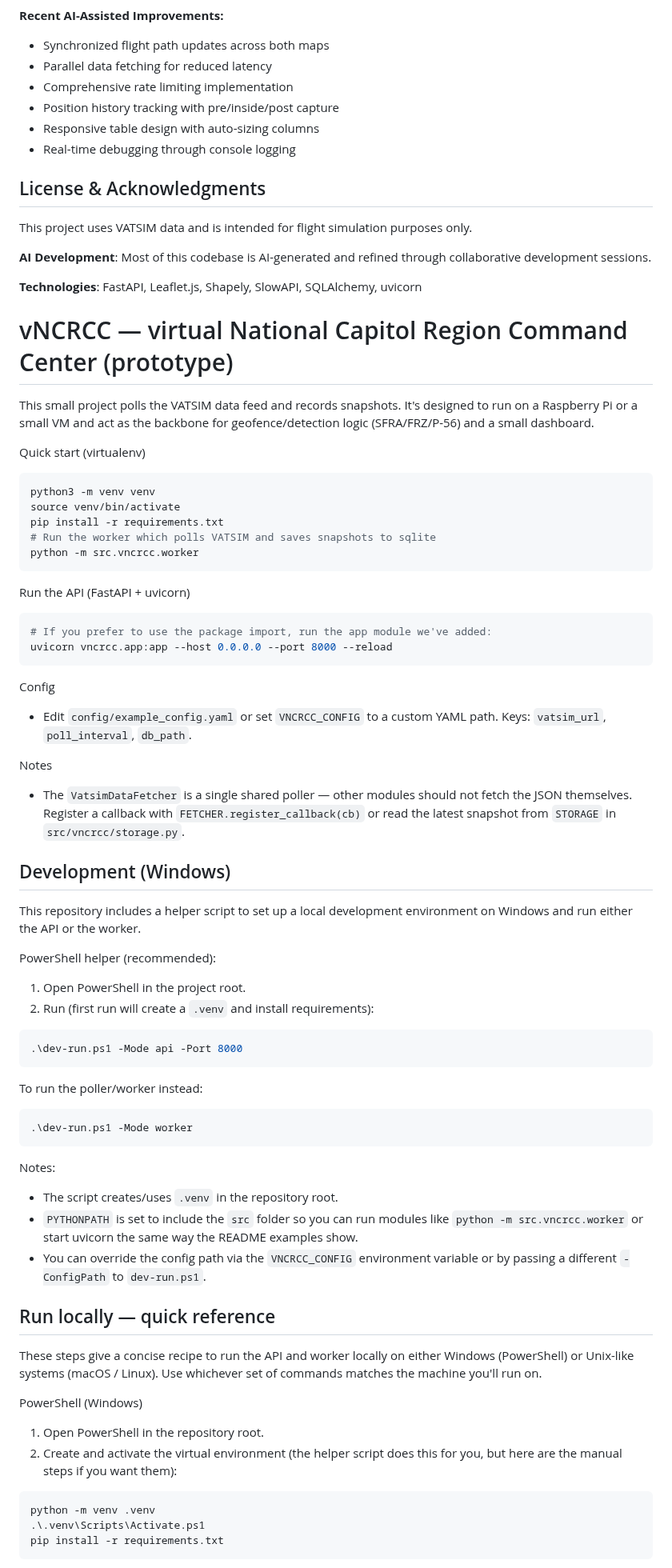
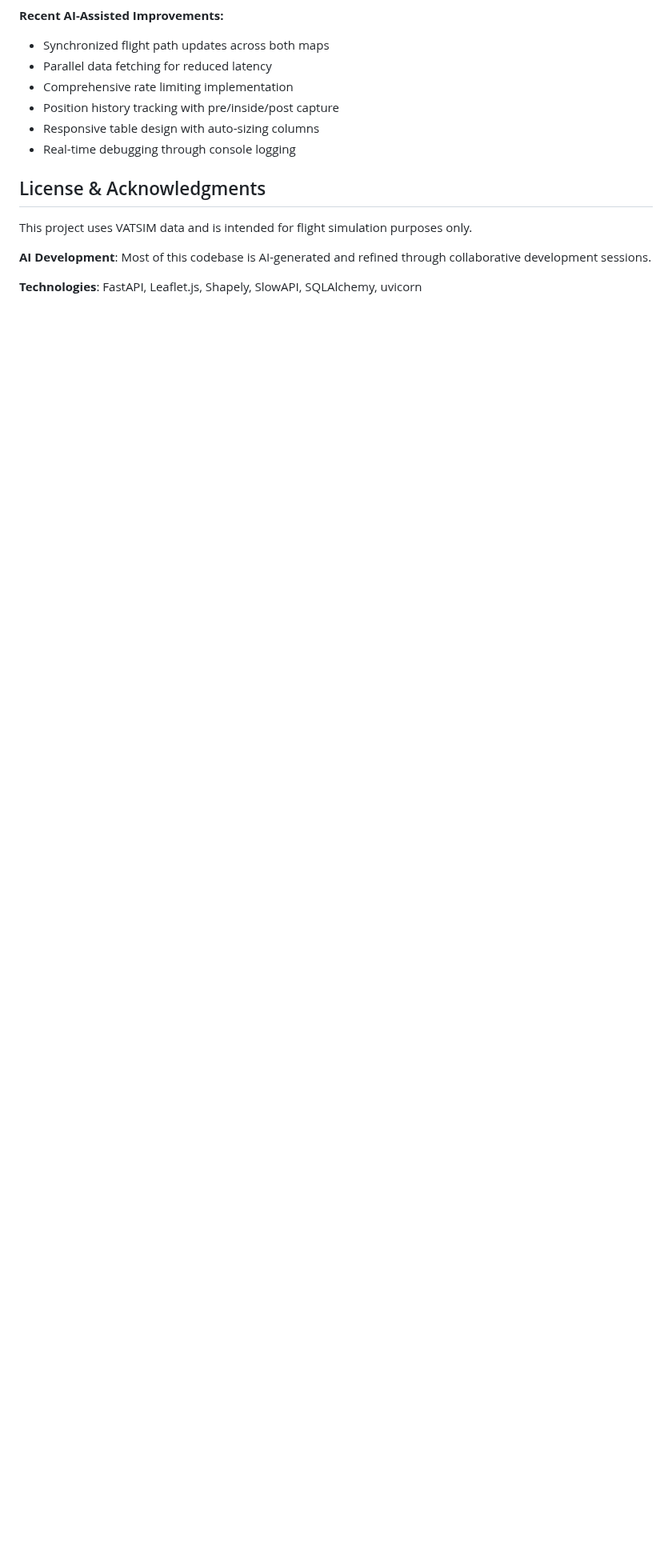
Before and after one commit to yanjz124/vNCRCC, a Markdown page: README.md, the part around one of its changes. Shown at 80% size. Rendered like a GitHub page; blank space fills up the shorter version.

Commit message:
Fix README formatting - remove corrupted markdown code blocks

````diff
--- a/README.md
+++ b/README.md
@@ -358,83 +338,3 @@ This project uses VATSIM data and is intended for flight simulation purposes onl
 **AI Development**: Most of this codebase is AI-generated and refined through collaborative development sessions.
 
 **Technologies**: FastAPI, Leaflet.js, Shapely, SlowAPI, SQLAlchemy, uvicorn
-# vNCRCC — virtual National Capitol Region Command Center (prototype)
-
-This small project polls the VATSIM data feed and records snapshots. It's
-designed to run on a Raspberry Pi or a small VM and act as the backbone for
-geofence/detection logic (SFRA/FRZ/P-56) and a small dashboard.
-
-Quick start (virtualenv)
-
-```bash
-python3 -m venv venv
-source venv/bin/activate
-pip install -r requirements.txt
-# Run the worker which polls VATSIM and saves snapshots to sqlite
-python -m src.vncrcc.worker
-```
-
-Run the API (FastAPI + uvicorn)
-
-```bash
-# If you prefer to use the package import, run the app module we've added:
-uvicorn vncrcc.app:app --host 0.0.0.0 --port 8000 --reload
-```
-
-Config
-- Edit `config/example_config.yaml` or set `VNCRCC_CONFIG` to a custom YAML
-  path. Keys: `vatsim_url`, `poll_interval`, `db_path`.
-
-Notes
-- The `VatsimDataFetcher` is a single shared poller — other modules should
-  not fetch the JSON themselves. Register a callback with
-  `FETCHER.register_callback(cb)` or read the latest snapshot from
-  `STORAGE` in `src/vncrcc/storage.py`.
-
-Development (Windows)
----------------------
-
-This repository includes a helper script to set up a local development
-environment on Windows and run either the API or the worker.
-
-PowerShell helper (recommended):
-
-1. Open PowerShell in the project root.
-2. Run (first run will create a `.venv` and install requirements):
-
-```powershell
-.\dev-run.ps1 -Mode api -Port 8000
-```
-
-To run the poller/worker instead:
-
-```powershell
-.\dev-run.ps1 -Mode worker
-```
-
-Notes:
-- The script creates/uses `.venv` in the repository root.
-- `PYTHONPATH` is set to include the `src` folder so you can run modules
-  like `python -m src.vncrcc.worker` or start uvicorn the same way the
-  README examples show.
-- You can override the config path via the `VNCRCC_CONFIG` environment
-  variable or by passing a different `-ConfigPath` to `dev-run.ps1`.
-
-Run locally — quick reference
------------------------------
-
-These steps give a concise recipe to run the API and worker locally on either
-Windows (PowerShell) or Unix-like systems (macOS / Linux). Use whichever set of
-commands matches the machine you'll run on.
-
-PowerShell (Windows)
-
-1. Open PowerShell in the repository root.
-2. Create and activate the virtual environment (the helper script does this for you, but here are the manual steps if you want them):
-
-```powershell
-python -m venv .venv
-.\.venv\Scripts\Activate.ps1
-pip install -r requirements.txt
-```
-
````
Also changed, not shown: other parts of README.md (+63 -143 lines).
